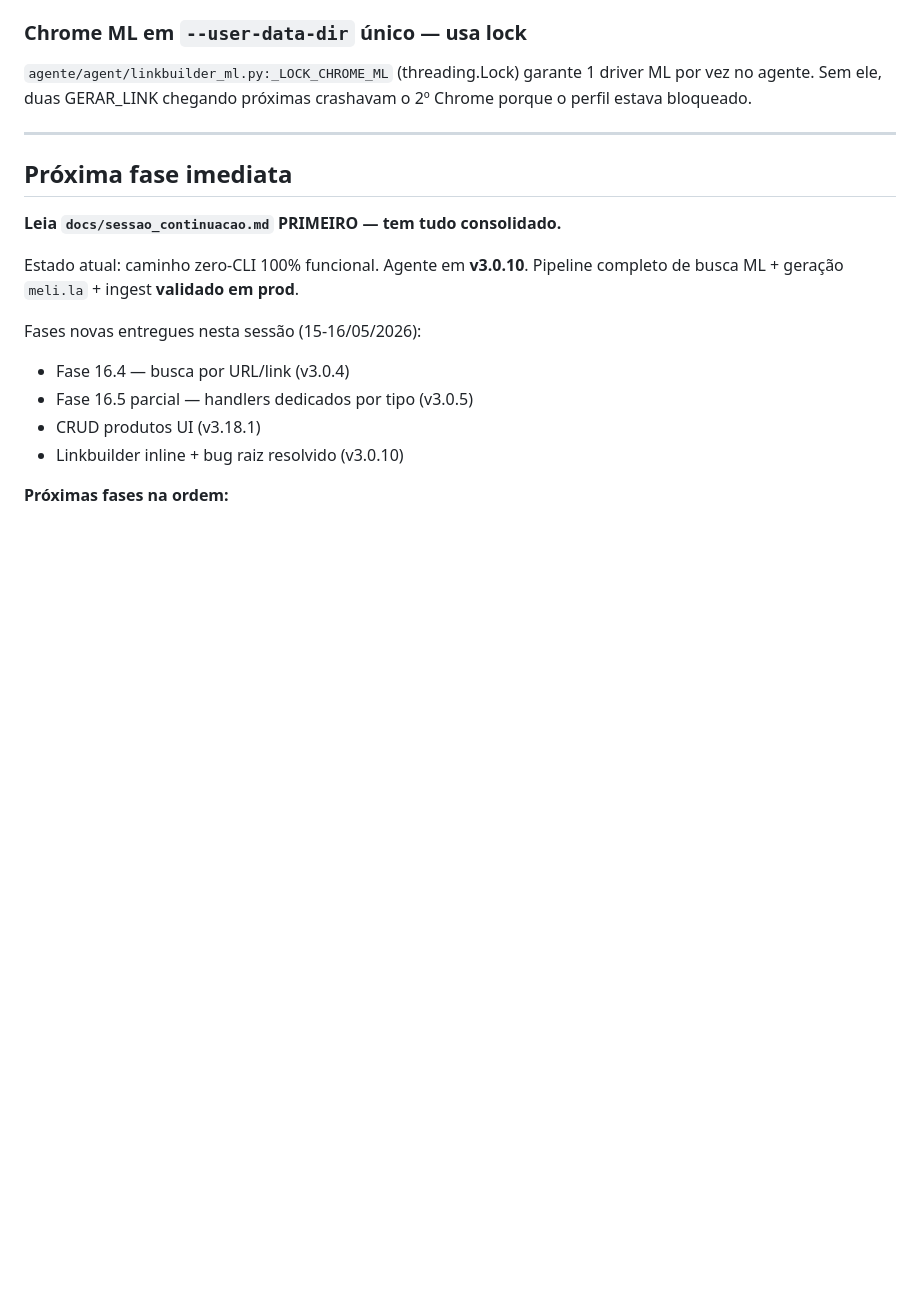
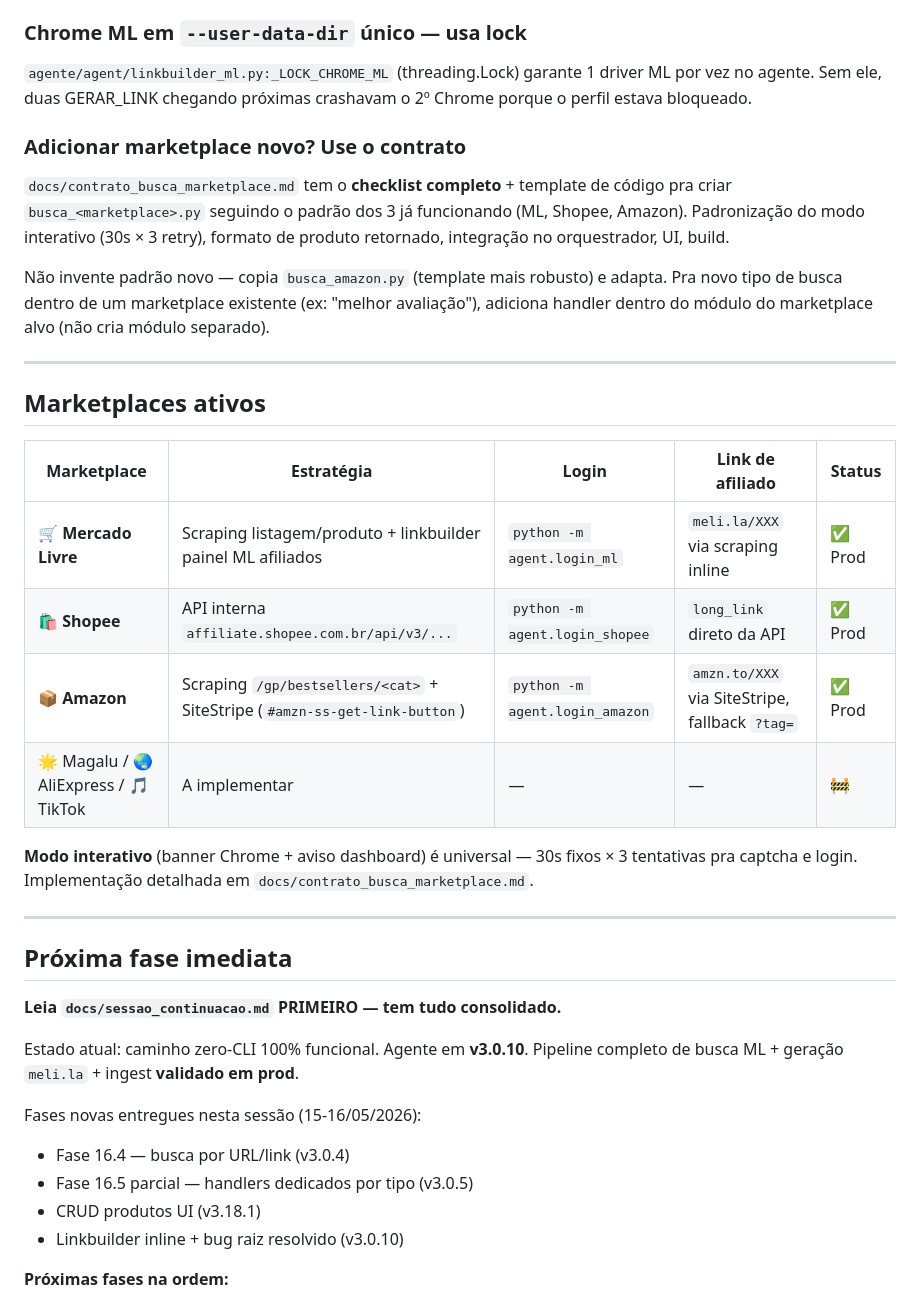
Before and after one commit to silviosvargas/achadinhosv3, a Markdown page: CLAUDE.md, the part around one of its changes. Rendered like a GitHub page; blank space fills up the shorter version.

```diff
--- a/CLAUDE.md
+++ b/CLAUDE.md
@@ -246,6 +251,33 @@ execução → conflito de Chrome ML (`SessionNotCreatedException`).
 1 driver ML por vez no agente. Sem ele, duas GERAR_LINK chegando próximas
 crashavam o 2º Chrome porque o perfil estava bloqueado.
 
+### Adicionar marketplace novo? Use o contrato
+
+`docs/contrato_busca_marketplace.md` tem o **checklist completo** + template
+de código pra criar `busca_<marketplace>.py` seguindo o padrão dos 3 já
+funcionando (ML, Shopee, Amazon). Padronização do modo interativo (30s × 3
+retry), formato de produto retornado, integração no orquestrador, UI, build.
+
+Não invente padrão novo — copia `busca_amazon.py` (template mais robusto)
+e adapta. Pra novo tipo de busca dentro de um marketplace existente (ex:
+"melhor avaliação"), adiciona handler dentro do módulo do marketplace
+alvo (não cria módulo separado).
+
+---
+
+## Marketplaces ativos
+
+| Marketplace | Estratégia | Login | Link de afiliado | Status |
+|---|---|---|---|---|
+| **🛒 Mercado Livre** | Scraping listagem/produto + linkbuilder painel ML afiliados | `python -m agent.login_ml` | `meli.la/XXX` via scraping inline | ✅ Prod |
+| **🛍️ Shopee** | API interna `affiliate.shopee.com.br/api/v3/...` | `python -m agent.login_shopee` | `long_link` direto da API | ✅ Prod |
+| **📦 Amazon** | Scraping `/gp/bestsellers/<cat>` + SiteStripe (`#amzn-ss-get-link-button`) | `python -m agent.login_amazon` | `amzn.to/XXX` via SiteStripe, fallback `?tag=` | ✅ Prod |
+| 🌟 Magalu / 🌏 AliExpress / 🎵 TikTok | A implementar | — | — | 🚧 |
+
+**Modo interativo** (banner Chrome + aviso dashboard) é universal — 30s
+fixos × 3 tentativas pra captcha e login. Implementação detalhada em
+`docs/contrato_busca_marketplace.md`.
+
 ---
 
 ## Próxima fase imediata
```
Also changed, not shown: other parts of CLAUDE.md (+5 -0 lines), docs/contrato_busca_marketplace.md (added, +420 -0 lines), docs/sessao_continuacao.md (+18 -4 lines).
